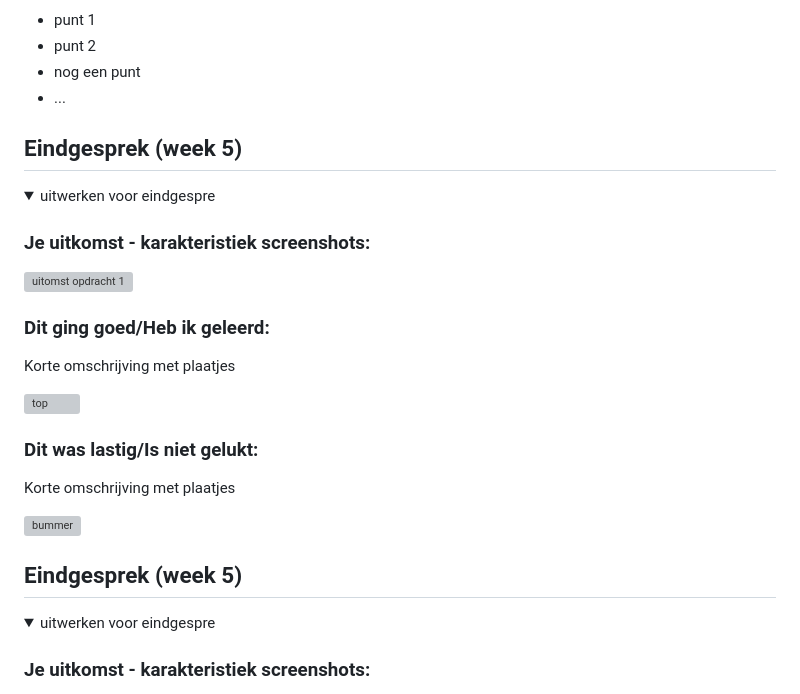
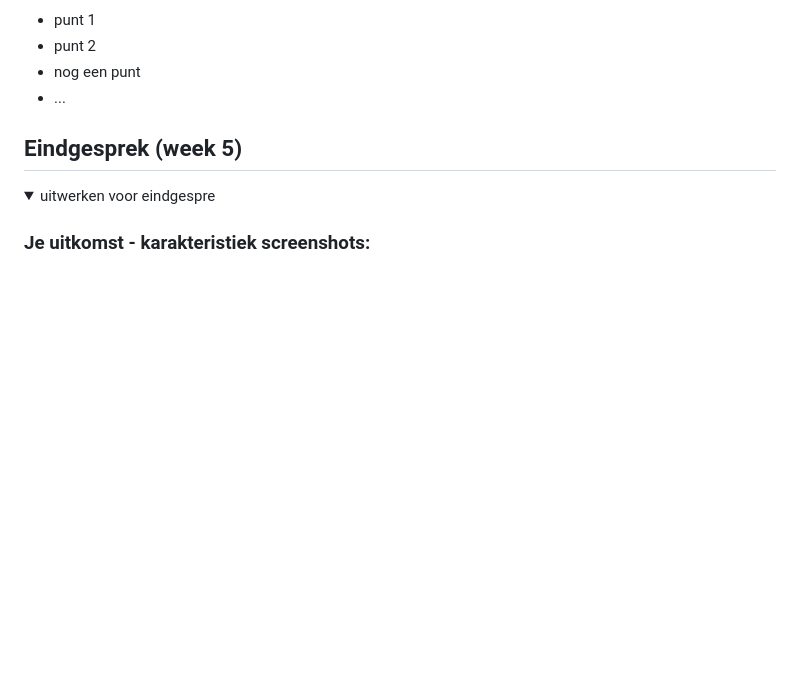
Before and after one commit to SamvanCrimpen123/FED, a Markdown page: README.md, the part around the change. Drawn GitHub-style; folded sections open; blank space fills up the shorter version; grey boxes are pictures that could not be loaded.

```diff
--- a/README.md
+++ b/README.md
@@ -219,26 +219,6 @@ Ondanks dat mijn website verre van af is, heb ik mijn code laten validaten.
 
 </details>
 
-## Eindgesprek (week 5)
-
-<details>
-  <summary>uitwerken voor eindgespre</summary>
-
-  ### Je uitkomst - karakteristiek screenshots:
-  <img src="readme-images/dummy-plaatje.jpg" width="375px" alt="uitomst opdracht 1">
-
-
-  ### Dit ging goed/Heb ik geleerd:
-  Korte omschrijving met plaatjes
-
-  <img src="readme-images/dummy-plaatje.jpg" width="375px" alt="top">
-
-
-  ### Dit was lastig/Is niet gelukt:
-  Korte omschrijving met plaatjes
-
-  <img src="readme-images/dummy-plaatje.jpg" width="375px" alt="bummer">
-</details>
 
 
 ## Eindgesprek (week 5)
```
